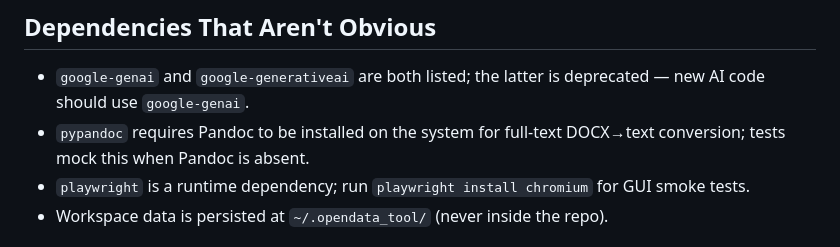
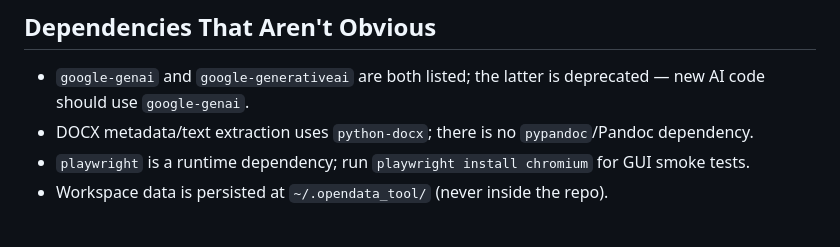
Before and after one commit to jochym/opendata, a Markdown page: .github/copilot-instructions.md, the part around the change. GitHub-like rendering.

Commit message:
Update .github/copilot-instructions.md
Co-authored-by: Copilot <175728472+Copilot@users.noreply.github.com>

```diff
--- a/.github/copilot-instructions.md
+++ b/.github/copilot-instructions.md
@@ -105,7 +105,7 @@ pytest -m "not ai_interaction and not local_only"
 
 ## Dependencies That Aren't Obvious
 - `google-genai` and `google-generativeai` are both listed; the latter is deprecated — new AI code should use `google-genai`.
-- `pypandoc` requires Pandoc to be installed on the system for full-text DOCX→text conversion; tests mock this when Pandoc is absent.
+- DOCX metadata/text extraction uses `python-docx`; there is no `pypandoc`/Pandoc dependency.
 - `playwright` is a runtime dependency; run `playwright install chromium` for GUI smoke tests.
 - Workspace data is persisted at `~/.opendata_tool/` (never inside the repo).
 
```
